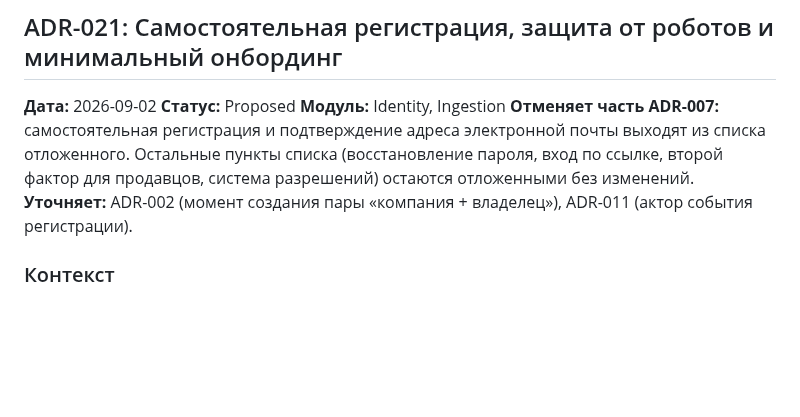
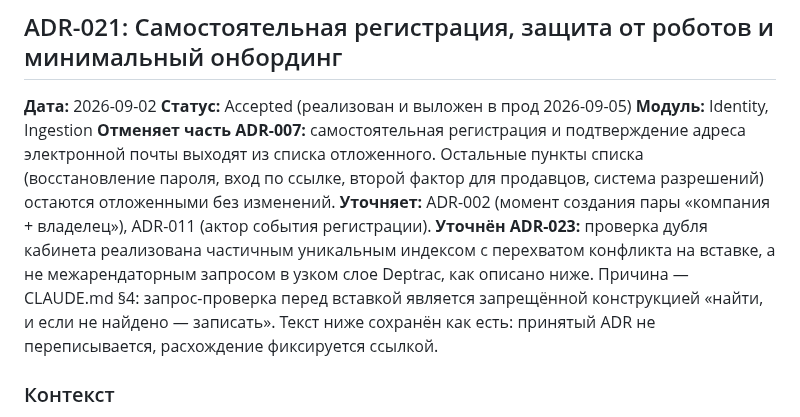
Before and after one commit to pavelsur07/app-service-analytics, a Markdown page: docs/adr/0021-self-signup-email-confirmation-onboarding.md, the part around the change. Rendered like a GitHub page; blank space fills up the shorter version.

Commit message:
Переводит ADR-021 в Accepted со ссылкой на расхождение
Описанное в ADR-021 реализовано и выложено в прод 5 сентября, статус
оставался Proposed.

В шапку добавлена ссылка на ADR-023: одна часть решения разошлась
с реализацией — проверка дубля кабинета сделана частичным уникальным
индексом с перехватом конфликта, а не межарендаторным запросом,
потому что запрос перед вставкой является запрещённой §4 конструкцией.

Тело ADR не переписано намеренно: принятый ADR не правится, расхождение
фиксируется ссылкой. Иначе перевод в Accepted заморозил бы неверное
описание внутри принятого документа.

Co-Authored-By: Claude Opus 5 (1M context) <noreply@anthropic.com>
Claude-Session: https://claude.ai/code/session_01FJjATuNo9S2BsDjvvXTdt7

```diff
--- a/docs/adr/0021-self-signup-email-confirmation-onboarding.md
+++ b/docs/adr/0021-self-signup-email-confirmation-onboarding.md
@@ -1,7 +1,7 @@
 ## ADR-021: Самостоятельная регистрация, защита от роботов и минимальный онбординг
 
 **Дата:** 2026-09-02
-**Статус:** Proposed
+**Статус:** Accepted (реализован и выложен в прод 2026-09-05)
 **Модуль:** Identity, Ingestion
 **Отменяет часть ADR-007:** самостоятельная регистрация и подтверждение
 адреса электронной почты выходят из списка отложенного. Остальные пункты
@@ -9,6 +9,12 @@
 система разрешений) остаются отложенными без изменений.
 **Уточняет:** ADR-002 (момент создания пары «компания + владелец»),
 ADR-011 (актор события регистрации).
+**Уточнён ADR-023:** проверка дубля кабинета реализована частичным
+уникальным индексом с перехватом конфликта на вставке, а не межарендаторным
+запросом в узком слое Deptrac, как описано ниже. Причина — CLAUDE.md §4:
+запрос-проверка перед вставкой является запрещённой конструкцией «найти,
+и если не найдено — записать». Текст ниже сохранён как есть: принятый ADR
+не переписывается, расхождение фиксируется ссылкой.
 
 ### Контекст
 
```
